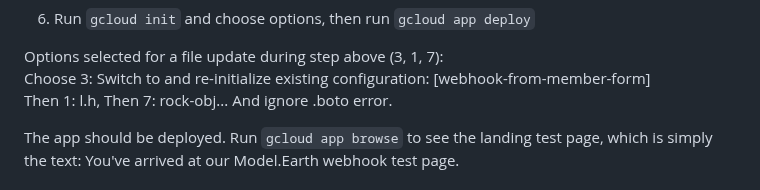
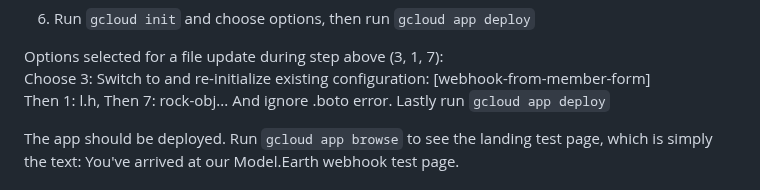
Before and after one commit to ModelEarth/webhook, a Markdown page: README.md, the part around the change. Drawn GitHub-style.

Commit message:
Repeat last cmd

```diff
--- a/README.md
+++ b/README.md
@@ -59,7 +59,7 @@ Checkout this [guide](https://cloud.google.com/secret-manager/docs/access-contro
 
 Options selected for a file update during step above (3, 1, 7):
 Choose 3: Switch to and re-initialize existing configuration: [webhook-from-member-form]
-Then 1: l.h, Then 7: rock-obj... And ignore .boto error.
+Then 1: l.h, Then 7: rock-obj... And ignore .boto error. Lastly run `gcloud app deploy`
 
 <!--
 In cmd prompt, created configuration name:
```
